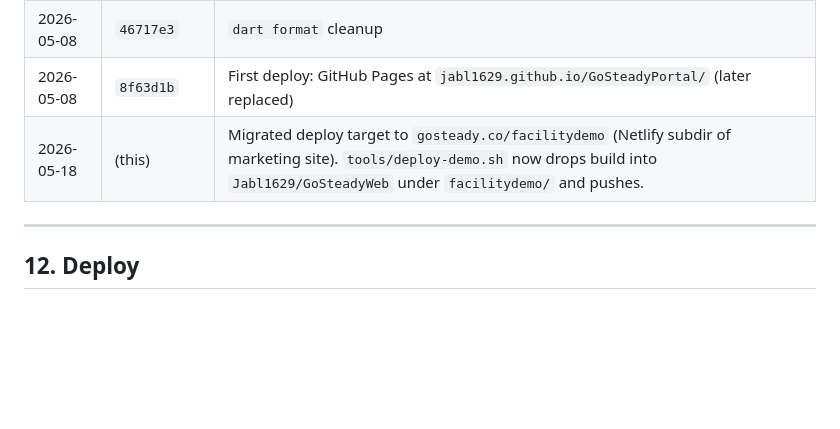
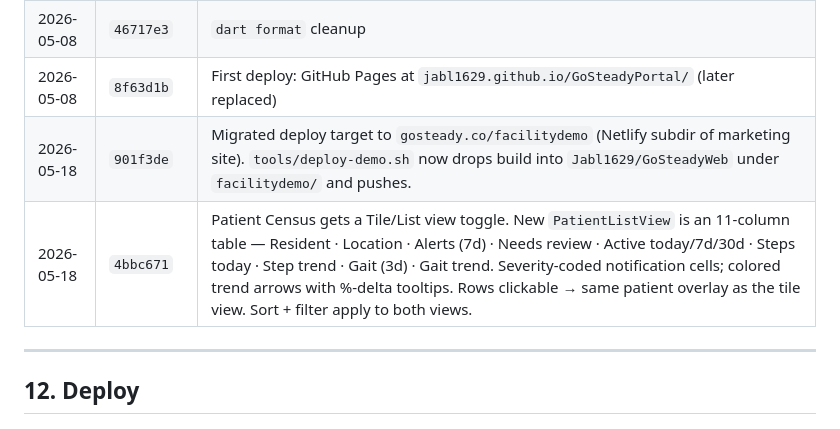
Before and after one commit to Jabl1629/GoSteadyPortal, a Markdown page: docs/specs/facility-demo.md, the part around the change. GitHub-like rendering; blank space fills up the shorter version.

Commit message:
facility-demo spec: log list-view feature in iteration table

```diff
--- a/docs/specs/facility-demo.md
+++ b/docs/specs/facility-demo.md
@@ -484,7 +484,8 @@ work continues independently in Phase 2B.
 | 2026-05-08 | `0761175` + `83783b4` | Full mobile + tablet responsive pass — `?w=NUMBER` URL viewport override for autonomous testing, top-bar collapse, full-bleed phone overlay, stacked Acknowledge button, tile dedupe |
 | 2026-05-08 | `46717e3` | `dart format` cleanup |
 | 2026-05-08 | `8f63d1b` | First deploy: GitHub Pages at `jabl1629.github.io/GoSteadyPortal/` (later replaced) |
-| 2026-05-18 | (this) | Migrated deploy target to `gosteady.co/facilitydemo` (Netlify subdir of marketing site). `tools/deploy-demo.sh` now drops build into `Jabl1629/GoSteadyWeb` under `facilitydemo/` and pushes. |
+| 2026-05-18 | `901f3de` | Migrated deploy target to `gosteady.co/facilitydemo` (Netlify subdir of marketing site). `tools/deploy-demo.sh` now drops build into `Jabl1629/GoSteadyWeb` under `facilitydemo/` and pushes. |
+| 2026-05-18 | `4bbc671` | Patient Census gets a Tile/List view toggle. New `PatientListView` is an 11-column table — Resident · Location · Alerts (7d) · Needs review · Active today/7d/30d · Steps today · Step trend · Gait (3d) · Gait trend. Severity-coded notification cells; colored trend arrows with %-delta tooltips. Rows clickable → same patient overlay as the tile view. Sort + filter apply to both views. |
 
 ---
 
```
